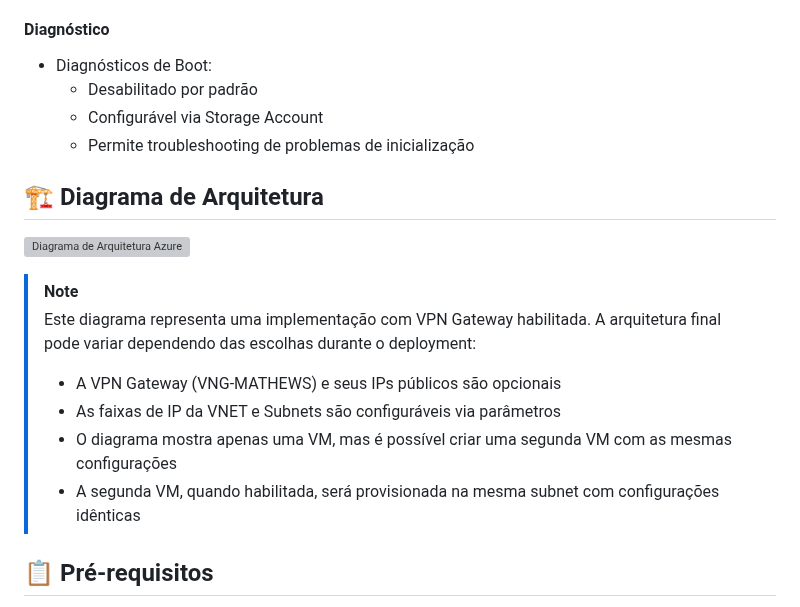
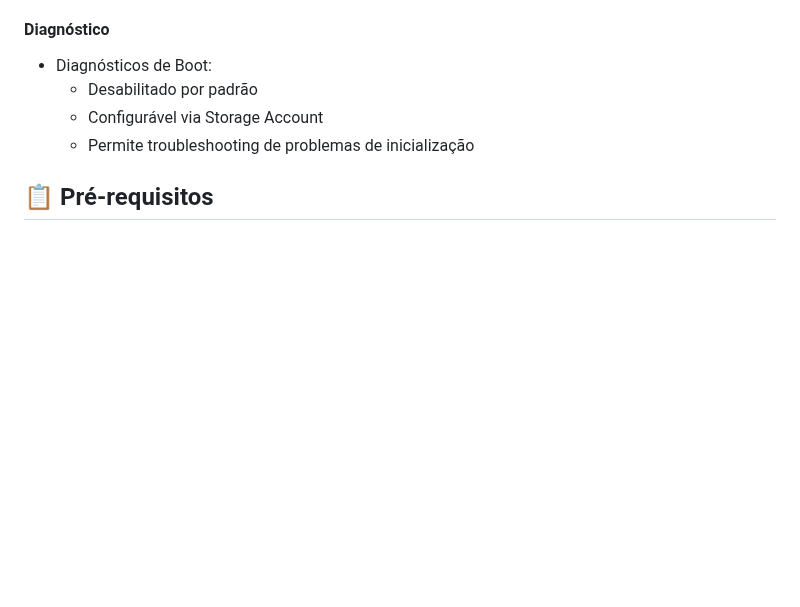
Before and after one commit to mathewsbuzetti/azure-infrastructure-template, a Markdown page: README.md, the part around the change. Drawn GitHub-style; blank space fills up the shorter version; grey boxes are pictures that could not be loaded.

```diff
--- a/README.md
+++ b/README.md
@@ -98,17 +98,6 @@
   * Desabilitado por padrão
   * Configurável via Storage Account
   * Permite troubleshooting de problemas de inicialização
-
-## 🏗️ Diagrama de Arquitetura
-
-![Diagrama de Arquitetura Azure](https://github.com/user-attachments/assets/aafa89e2-db63-436e-888e-8fb30387afcc)
-
-> [!NOTE]
-> Este diagrama representa uma implementação com VPN Gateway habilitada. A arquitetura final pode variar dependendo das escolhas durante o deployment:
-> - A VPN Gateway (VNG-MATHEWS) e seus IPs públicos são opcionais
-> - As faixas de IP da VNET e Subnets são configuráveis via parâmetros
-> - O diagrama mostra apenas uma VM, mas é possível criar uma segunda VM com as mesmas configurações
-> - A segunda VM, quando habilitada, será provisionada na mesma subnet com configurações idênticas
 
 ## 📋 Pré-requisitos
 
```
